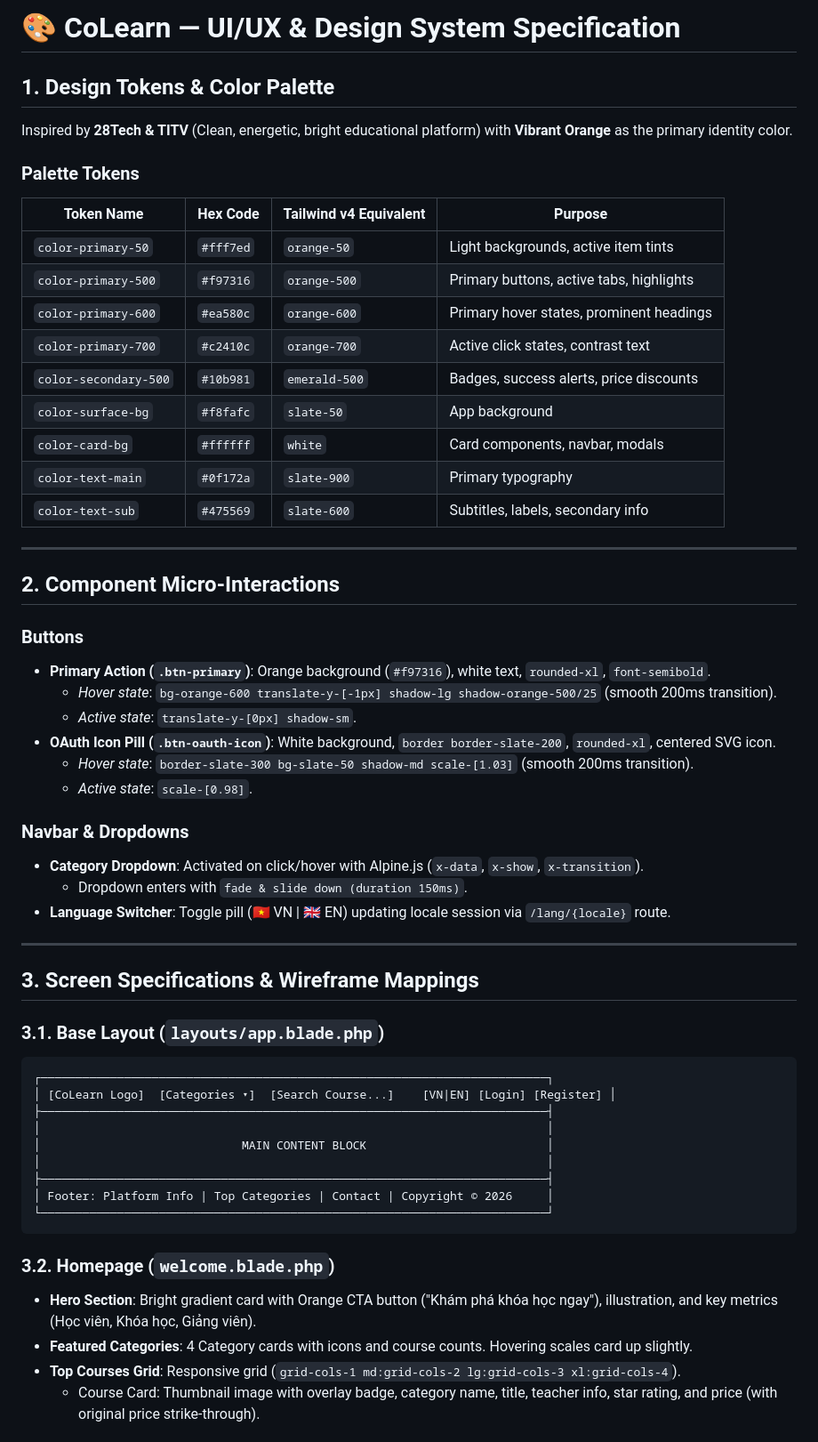
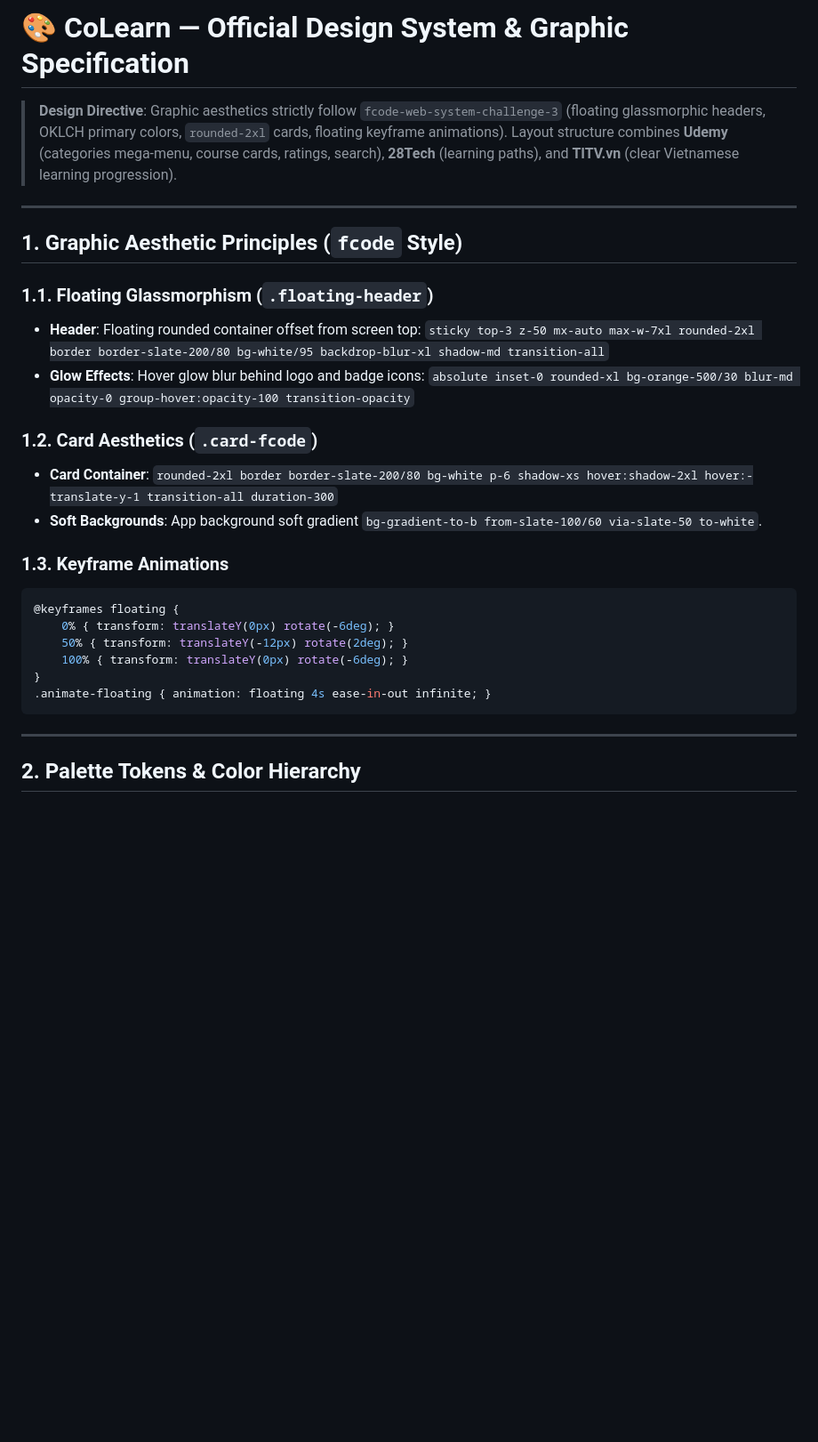
Before and after one commit to pd-phuc/CoLearn, a Markdown page: docs/design/ui-ux-spec.md, the part around one of its changes. Shown at 89% size. Drawn GitHub-style; blank space fills up the shorter version.

````diff
--- a/docs/design/ui-ux-spec.md
+++ b/docs/design/ui-ux-spec.md
@@ -1,59 +1,32 @@
-# 🎨 CoLearn — UI/UX & Design System Specification
+# 🎨 CoLearn — Official Design System & Graphic Specification
 
-## 1. Design Tokens & Color Palette
-
-Inspired by **28Tech & TITV** (Clean, energetic, bright educational platform) with **Vibrant Orange** as the primary identity color.
-
-### Palette Tokens
-| Token Name | Hex Code | Tailwind v4 Equivalent | Purpose |
-|------------|----------|------------------------|---------|
-| `color-primary-50` | `#fff7ed` | `orange-50` | Light backgrounds, active item tints |
-| `color-primary-500` | `#f97316` | `orange-500` | Primary buttons, active tabs, highlights |
-| `color-primary-600` | `#ea580c` | `orange-600` | Primary hover states, prominent headings |
-| `color-primary-700` | `#c2410c` | `orange-700` | Active click states, contrast text |
-| `color-secondary-500` | `#10b981` | `emerald-500` | Badges, success alerts, price discounts |
-| `color-surface-bg` | `#f8fafc` | `slate-50` | App background |
-| `color-card-bg` | `#ffffff` | `white` | Card components, navbar, modals |
-| `color-text-main` | `#0f172a` | `slate-900` | Primary typography |
-| `color-text-sub` | `#475569` | `slate-600` | Subtitles, labels, secondary info |
+> **Design Directive**: Graphic aesthetics strictly follow `fcode-web-system-challenge-3` (floating glassmorphic headers, OKLCH primary colors, `rounded-2xl` cards, floating keyframe animations). Layout structure combines **Udemy** (categories mega-menu, course cards, ratings, search), **28Tech** (learning paths), and **TITV.vn** (clear Vietnamese learning progression).
 
 ---
 
-## 2. Component Micro-Interactions
+## 1. Graphic Aesthetic Principles (`fcode` Style)
 
-### Buttons
-- **Primary Action (`.btn-primary`)**: Orange background (`#f97316`), white text, `rounded-xl`, `font-semibold`.
-  - *Hover state*: `bg-orange-600 translate-y-[-1px] shadow-lg shadow-orange-500/25` (smooth 200ms transition).
-  - *Active state*: `translate-y-[0px] shadow-sm`.
-- **OAuth Icon Pill (`.btn-oauth-icon`)**: White background, `border border-slate-200`, `rounded-xl`, centered SVG icon.
-  - *Hover state*: `border-slate-300 bg-slate-50 shadow-md scale-[1.03]` (smooth 200ms transition).
-  - *Active state*: `scale-[0.98]`.
+### 1.1. Floating Glassmorphism (`.floating-header`)
+- **Header**: Floating rounded container offset from screen top:
+  `sticky top-3 z-50 mx-auto max-w-7xl rounded-2xl border border-slate-200/80 bg-white/95 backdrop-blur-xl shadow-md transition-all`
+- **Glow Effects**: Hover glow blur behind logo and badge icons:
+  `absolute inset-0 rounded-xl bg-orange-500/30 blur-md opacity-0 group-hover:opacity-100 transition-opacity`
 
-### Navbar & Dropdowns
-- **Category Dropdown**: Activated on click/hover with Alpine.js (`x-data`, `x-show`, `x-transition`).
-  - Dropdown enters with `fade & slide down (duration 150ms)`.
-- **Language Switcher**: Toggle pill (🇻🇳 VN | 🇬🇧 EN) updating locale session via `/lang/{locale}` route.
+### 1.2. Card Aesthetics (`.card-fcode`)
+- **Card Container**: `rounded-2xl border border-slate-200/80 bg-white p-6 shadow-xs hover:shadow-2xl hover:-translate-y-1 transition-all duration-300`
+- **Soft Backgrounds**: App background soft gradient `bg-gradient-to-b from-slate-100/60 via-slate-50 to-white`.
+
+### 1.3. Keyframe Animations
+```css
+@keyframes floating {
+    0% { transform: translateY(0px) rotate(-6deg); }
+    50% { transform: translateY(-12px) rotate(2deg); }
+    100% { transform: translateY(0px) rotate(-6deg); }
+}
+.animate-floating { animation: floating 4s ease-in-out infinite; }
+```
 
 ---
 
-## 3. Screen Specifications & Wireframe Mappings
+## 2. Palette Tokens & Color Hierarchy
 
-### 3.1. Base Layout (`layouts/app.blade.php`)
-```
-┌─────────────────────────────────────────────────────────────────────────┐
-│ [CoLearn Logo]  [Categories ▾]  [Search Course...]    [VN|EN] [Login] [Register] │
-├─────────────────────────────────────────────────────────────────────────┤
-│                                                                         │
-│                             MAIN CONTENT BLOCK                          │
-│                                                                         │
-├─────────────────────────────────────────────────────────────────────────┤
-│ Footer: Platform Info | Top Categories | Contact | Copyright © 2026     │
-└─────────────────────────────────────────────────────────────────────────┘
-```
-
-### 3.2. Homepage (`welcome.blade.php`)
-- **Hero Section**: Bright gradient card with Orange CTA button ("Khám phá khóa học ngay"), illustration, and key metrics (Học viên, Khóa học, Giảng viên).
-- **Featured Categories**: 4 Category cards with icons and course counts. Hovering scales card up slightly.
-- **Top Courses Grid**: Responsive grid (`grid-cols-1 md:grid-cols-2 lg:grid-cols-3 xl:grid-cols-4`).
-  - Course Card: Thumbnail image with overlay badge, category name, title, teacher info, star rating, and price (with original price strike-through).
-
````
Also changed, not shown: other parts of docs/design/ui-ux-spec.md (+52 -21 lines).
